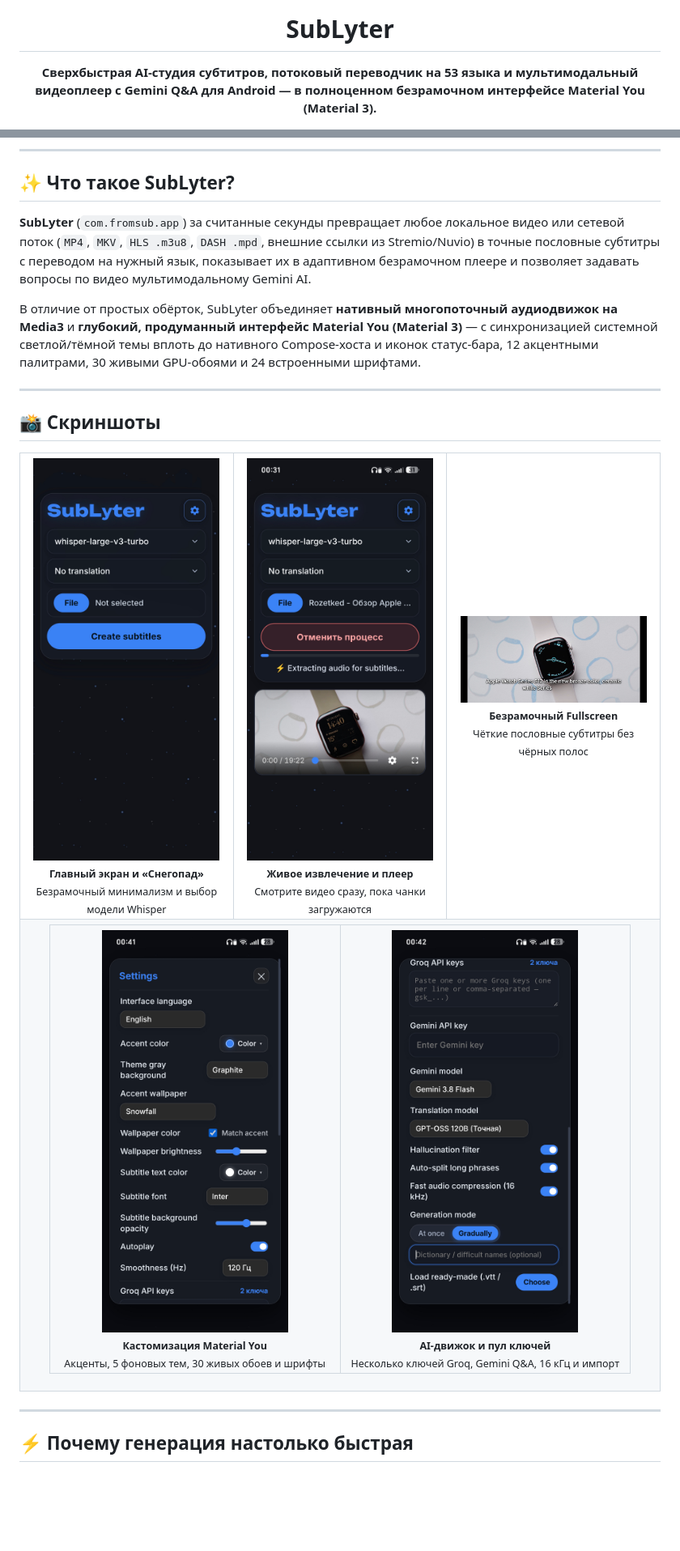
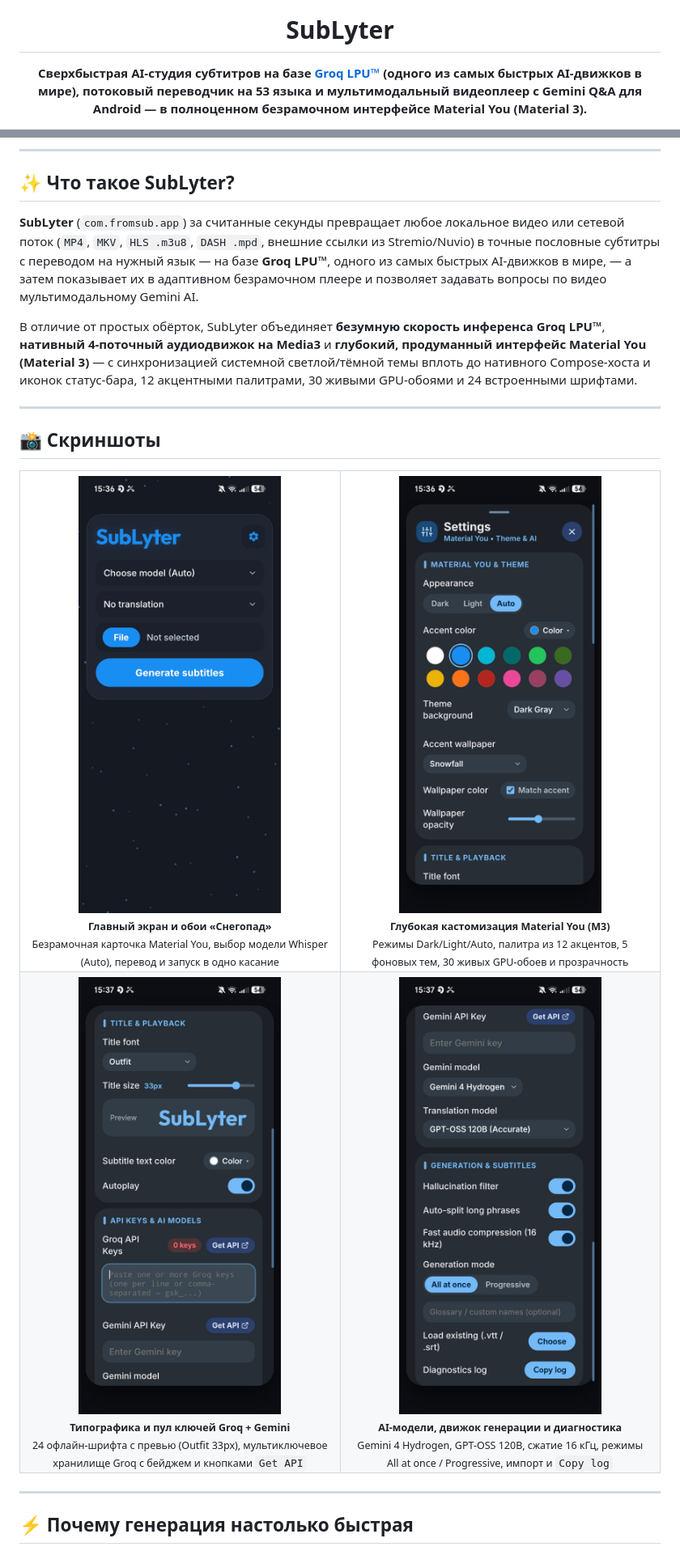
Before and after one commit to yusibov2026-hue/SubLater, a Markdown page: README.ru.md, 2 parts joined by grey strips. Shown at 81% size. Drawn GitHub-style; pictures changed too: screenshots/1.jpg, screenshots/2.jpg, screenshots/3.jpg; blank space fills up the shorter version.

Commit message:
Update v1.0.79 screenshots and highlight Groq LPU ultra-fast inference

```diff
--- a/README.ru.md
+++ b/README.ru.md
@@ -9,7 +9,7 @@
 <h1>SubLyter</h1>
 
 <p>
-  <strong>Сверхбыстрая AI-студия субтитров, потоковый переводчик на 53 языка и мультимодальный видеоплеер с Gemini Q&amp;A для Android — в полноценном безрамочном интерфейсе Material You (Material 3).</strong>
+  <strong>Сверхбыстрая AI-студия субтитров на базе <a href="https://groq.com">Groq LPU™</a> (одного из самых быстрых AI-движков в мире), потоковый переводчик на 53 языка и мультимодальный видеоплеер с Gemini Q&amp;A для Android — в полноценном безрамочном интерфейсе Material You (Material 3).</strong>
 </p>
 
 <p>
@@ -41,9 +42,9 @@
 
 ## ✨ Что такое SubLyter?
 
-**SubLyter** (`com.fromsub.app`) за считанные секунды превращает любое локальное видео или сетевой поток (`MP4`, `MKV`, `HLS .m3u8`, `DASH .mpd`, внешние ссылки из Stremio/Nuvio) в точные пословные субтитры с переводом на нужный язык, показывает их в адаптивном безрамочном плеере и позволяет задавать вопросы по видео мультимодальному Gemini AI.
+**SubLyter** (`com.fromsub.app`) за считанные секунды превращает любое локальное видео или сетевой поток (`MP4`, `MKV`, `HLS .m3u8`, `DASH .mpd`, внешние ссылки из Stremio/Nuvio) в точные пословные субтитры с переводом на нужный язык — на базе **Groq LPU™**, одного из самых быстрых AI-движков в мире, — а затем показывает их в адаптивном безрамочном плеере и позволяет задавать вопросы по видео мультимодальному Gemini AI.
 
-В отличие от простых обёрток, SubLyter объединяет **нативный многопоточный аудиодвижок на Media3** и **глубокий, продуманный интерфейс Material You (Material 3)** — с синхронизацией системной светлой/тёмной темы вплоть до нативного Compose-хоста и иконок статус-бара, 12 акцентными палитрами, 30 живыми GPU-обоями и 24 встроенными шрифтами.
+В отличие от простых обёрток, SubLyter объединяет **безумную скорость инференса Groq LPU™**, **нативный 4-поточный аудиодвижок на Media3** и **глубокий, продуманный интерфейс Material You (Material 3)** — с синхронизацией системной светлой/тёмной темы вплоть до нативного Compose-хоста и иконок статус-бара, 12 акцентными палитрами, 30 живыми GPU-обоями и 24 встроенными шрифтами.
 
 ---
 
@@ -52,33 +53,23 @@
 <div align="center">
 <table>
   <tr>
-    <td align="center" width="33%">
-      <img src="screenshots/1.jpg" alt="Главный экран SubLyter со снегопадом" width="230" /><br />
-      <sub><strong>Главный экран и «Снегопад»</strong><br/>Безрамочный минимализм и выбор модели Whisper</sub>
+    <td align="center" width="50%">
+      <img src="screenshots/1.jpg" alt="Главный экран SubLyter v1.0.79" width="250" /><br />
+      <sub><strong>Главный экран и обои «Снегопад»</strong><br/>Безрамочная карточка Material You, выбор модели Whisper (Auto), перевод и запуск в одно касание</sub>
     </td>
-    <td align="center" width="33%">
-      <img src="screenshots/4.jpg" alt="Извлечение аудио и встроенный плеер" width="230" /><br />
-      <sub><strong>Живое извлечение и плеер</strong><br/>Смотрите видео сразу, пока чанки загружаются</sub>
-    </td>
-    <td align="center" width="33%">
-      <img src="screenshots/5.jpg" alt="Полноэкранный плеер с субтитрами" width="230" /><br />
-      <sub><strong>Безрамочный Fullscreen</strong><br/>Чёткие пословные субтитры без чёрных полос</sub>
+    <td align="center" width="50%">
+      <img src="screenshots/2.jpg" alt="Настройки Material You и тем" width="250" /><br />
+      <sub><strong>Глубокая кастомизация Material You (M3)</strong><br/>Режимы Dark/Light/Auto, палитра из 12 акцентов, 5 фоновых тем, 30 живых GPU-обоев и прозрачность</sub>
     </td>
   </tr>
   <tr>
-    <td align="center" colspan="3">
-      <table>
-        <tr>
-          <td align="center" width="50%">
-            <img src="screenshots/3.jpg" alt="Настройки оформления Material You" width="230" /><br />
-            <sub><strong>Кастомизация Material You</strong><br/>Акценты, 5 фоновых тем, 30 живых обоев и шрифты</sub>
-          </td>
-          <td align="center" width="50%">
-            <img src="screenshots/2.jpg" alt="AI-модели, пул ключей и параметры генерации" width="230" /><br />
-            <sub><strong>AI-движок и пул ключей</strong><br/>Несколько ключей Groq, Gemini Q&amp;A, 16 кГц и импорт</sub>
-          </td>
-        </tr>
-      </table>
+    <td align="center" width="50%">
+      <img src="screenshots/3.jpg" alt="Шрифты заголовка и пул API-ключей Groq/Gemini" width="250" /><br />
+      <sub><strong>Типографика и пул ключей Groq + Gemini</strong><br/>24 офлайн-шрифта с превью (Outfit 33px), мультиключевое хранилище Groq с бейджем и кнопками <code>Get API</code></sub>
+    </td>
+    <td align="center" width="50%">
+      <img src="screenshots/4.jpg" alt="AI-модели, параметры генерации и диагностика" width="250" /><br />
+      <sub><strong>AI-модели, движок генерации и диагностика</strong><br/>Gemini 4 Hydrogen, GPT-OSS 120B, сжатие 16 кГц, режимы All at once / Progressive, импорт и <code>Copy log</code></sub>
     </td>
   </tr>
 </table>
```
Also changed, not shown: other parts of README.ru.md (+5 -1 lines), MEMORIA.md (+1 -0 lines), README.md (+21 -27 lines), 1 other file.
